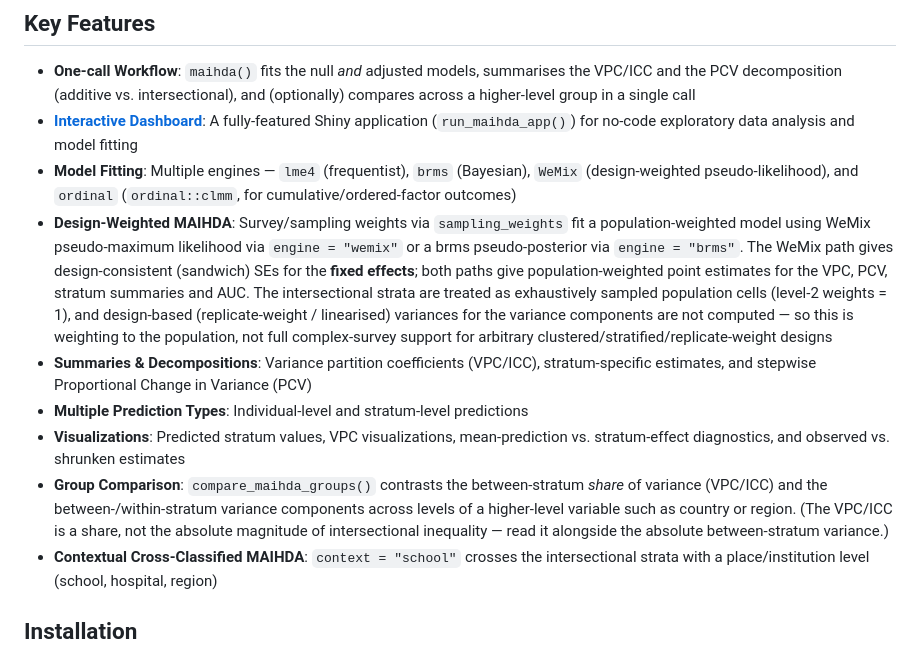
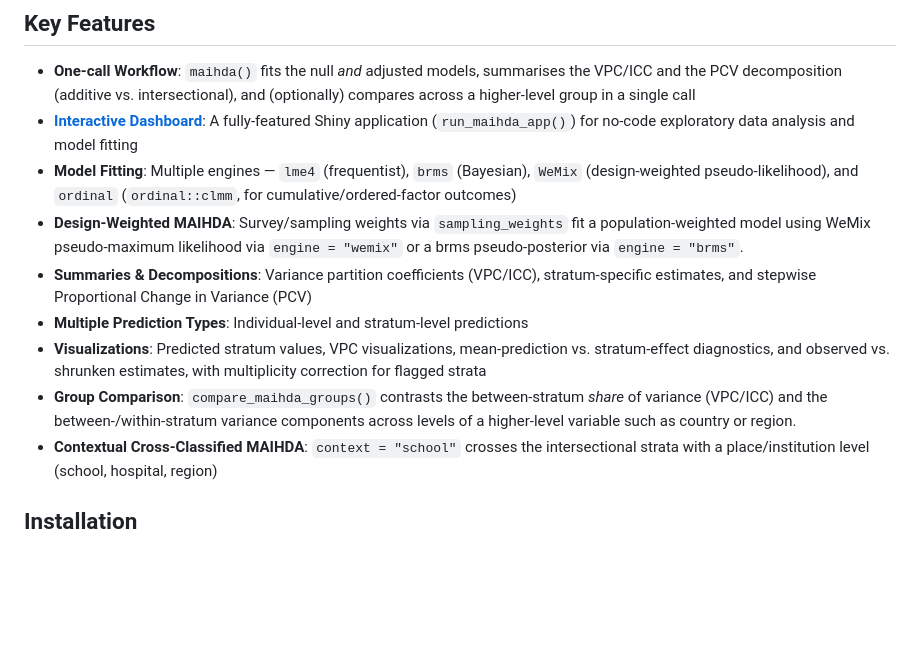
Before and after one commit to hdbt/MAIHDA, a Markdown page: README.md, the part around the change. Rendered like a GitHub page; blank space fills up the shorter version.

```diff
--- a/README.md
+++ b/README.md
@@ -18,11 +18,11 @@ The MAIHDA package provides a comprehensive toolkit for conducting Multilevel An
 - **One-call Workflow**: `maihda()` fits the null *and* adjusted models, summarises the VPC/ICC and the PCV decomposition (additive vs. intersectional), and (optionally) compares across a higher-level group in a single call
 - **[Interactive Dashboard](https://hdbt.shinyapps.io/shiny/)**: A fully-featured Shiny application (`run_maihda_app()`) for no-code exploratory data analysis and model fitting
 - **Model Fitting**: Multiple engines — `lme4` (frequentist), `brms` (Bayesian), `WeMix` (design-weighted pseudo-likelihood), and `ordinal` (`ordinal::clmm`, for cumulative/ordered-factor outcomes)
-- **Design-Weighted MAIHDA**: Survey/sampling weights via `sampling_weights` fit a population-weighted model using WeMix pseudo-maximum likelihood via `engine = "wemix"` or a brms pseudo-posterior via `engine = "brms"`. The WeMix path gives design-consistent (sandwich) SEs for the **fixed effects**; both paths give population-weighted point estimates for the VPC, PCV, stratum summaries and AUC. The intersectional strata are treated as exhaustively sampled population cells (level-2 weights = 1), and design-based (replicate-weight / linearised) variances for the variance components are not computed — so this is weighting to the population, not full complex-survey support for arbitrary clustered/stratified/replicate-weight designs
+- **Design-Weighted MAIHDA**: Survey/sampling weights via `sampling_weights` fit a population-weighted model using WeMix pseudo-maximum likelihood via `engine = "wemix"` or a brms pseudo-posterior via `engine = "brms"`.
 - **Summaries & Decompositions**: Variance partition coefficients (VPC/ICC), stratum-specific estimates, and stepwise Proportional Change in Variance (PCV)
 - **Multiple Prediction Types**: Individual-level and stratum-level predictions
-- **Visualizations**: Predicted stratum values, VPC visualizations, mean-prediction vs. stratum-effect diagnostics, and observed vs. shrunken estimates
-- **Group Comparison**: `compare_maihda_groups()` contrasts the between-stratum *share* of variance (VPC/ICC) and the between-/within-stratum variance components across levels of a higher-level variable such as country or region. (The VPC/ICC is a share, not the absolute magnitude of intersectional inequality — read it alongside the absolute between-stratum variance.)
+- **Visualizations**: Predicted stratum values, VPC visualizations, mean-prediction vs. stratum-effect diagnostics, and observed vs. shrunken estimates, with multiplicity correction for flagged strata
+- **Group Comparison**: `compare_maihda_groups()` contrasts the between-stratum *share* of variance (VPC/ICC) and the between-/within-stratum variance components across levels of a higher-level variable such as country or region.
 - **Contextual Cross-Classified MAIHDA**: `context = "school"` crosses the intersectional strata with a place/institution level (school, hospital, region)
 
 ## Installation
```
